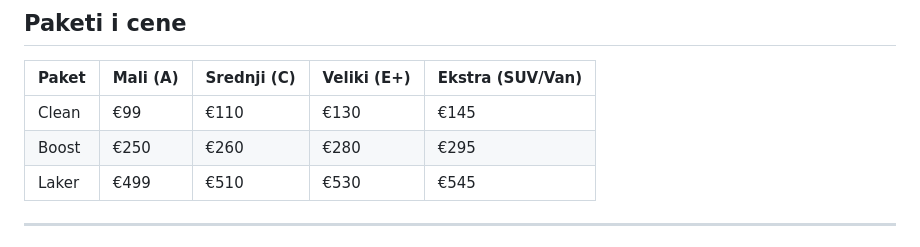
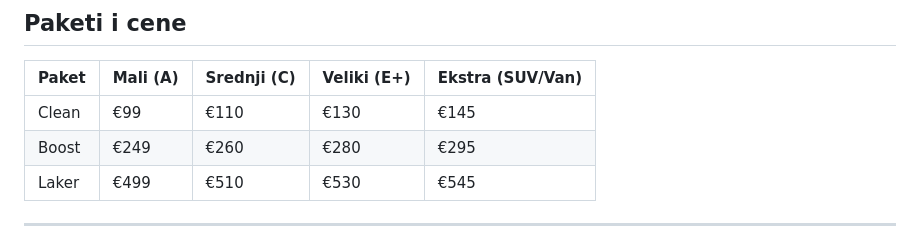
Before and after one commit to LakerDetailing/LakerDetailing, a Markdown page: CLAUDE.md, the part around the change. Rendered like a GitHub page.

```diff
--- a/CLAUDE.md
+++ b/CLAUDE.md
@@ -55,7 +55,7 @@ Originalne neoptimizovane slike (work1.jpg, work2.jpg, gallery-wheel.jpeg, itd.)
 | Paket | Mali (A) | Srednji (C) | Veliki (E+) | Ekstra (SUV/Van) |
 |-------|----------|-------------|-------------|-----------------|
 | Clean | €99  | €110 | €130 | €145 |
-| Boost | €250 | €260 | €280 | €295 |
+| Boost | €249 | €260 | €280 | €295 |
 | Laker | €499 | €510 | €530 | €545 |
 
 ---
```
